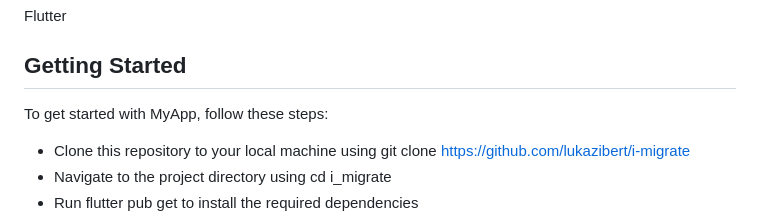
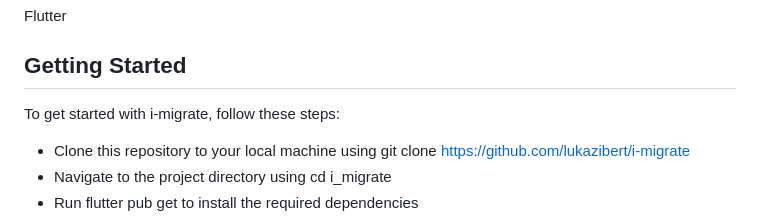
Before and after one commit to lukazibert/i-migrate, a Markdown page: README.md, the part around the change. GitHub-like rendering.

```diff
--- a/README.md
+++ b/README.md
@@ -22,7 +22,7 @@ i-migrate provides a one-stop shop that encapsulates the major immigration requi
 
 ## Getting Started
 
-To get started with MyApp, follow these steps:
+To get started with i-migrate, follow these steps:
 
 * Clone this repository to your local machine using git clone https://github.com/lukazibert/i-migrate
 * Navigate to the project directory using cd i_migrate
```
